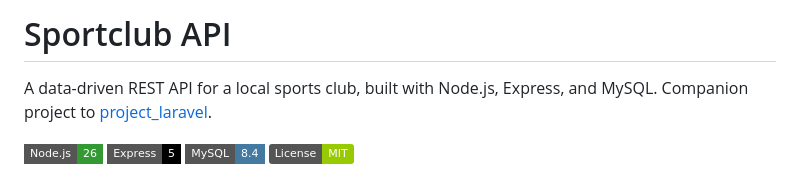
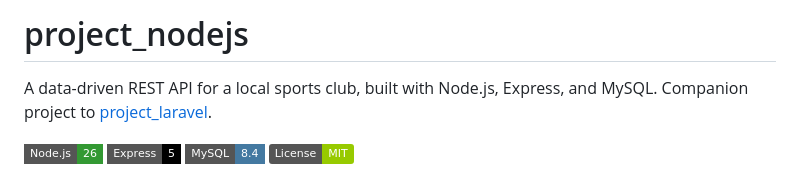
Before and after one commit to amingharbaoui/project_nodejs, a Markdown page: README.md, the part around the change. Rendered like a GitHub page; badges without logos.

Commit message:
title changed

```diff
--- a/README.md
+++ b/README.md
@@ -1,4 +1,4 @@
-# Sportclub API
+# project_nodejs
 
 A data-driven REST API for a local sports club, built with Node.js, Express, and MySQL. Companion project to [project_laravel](https://github.com/amingharbaoui/project_laravel).
 
```
